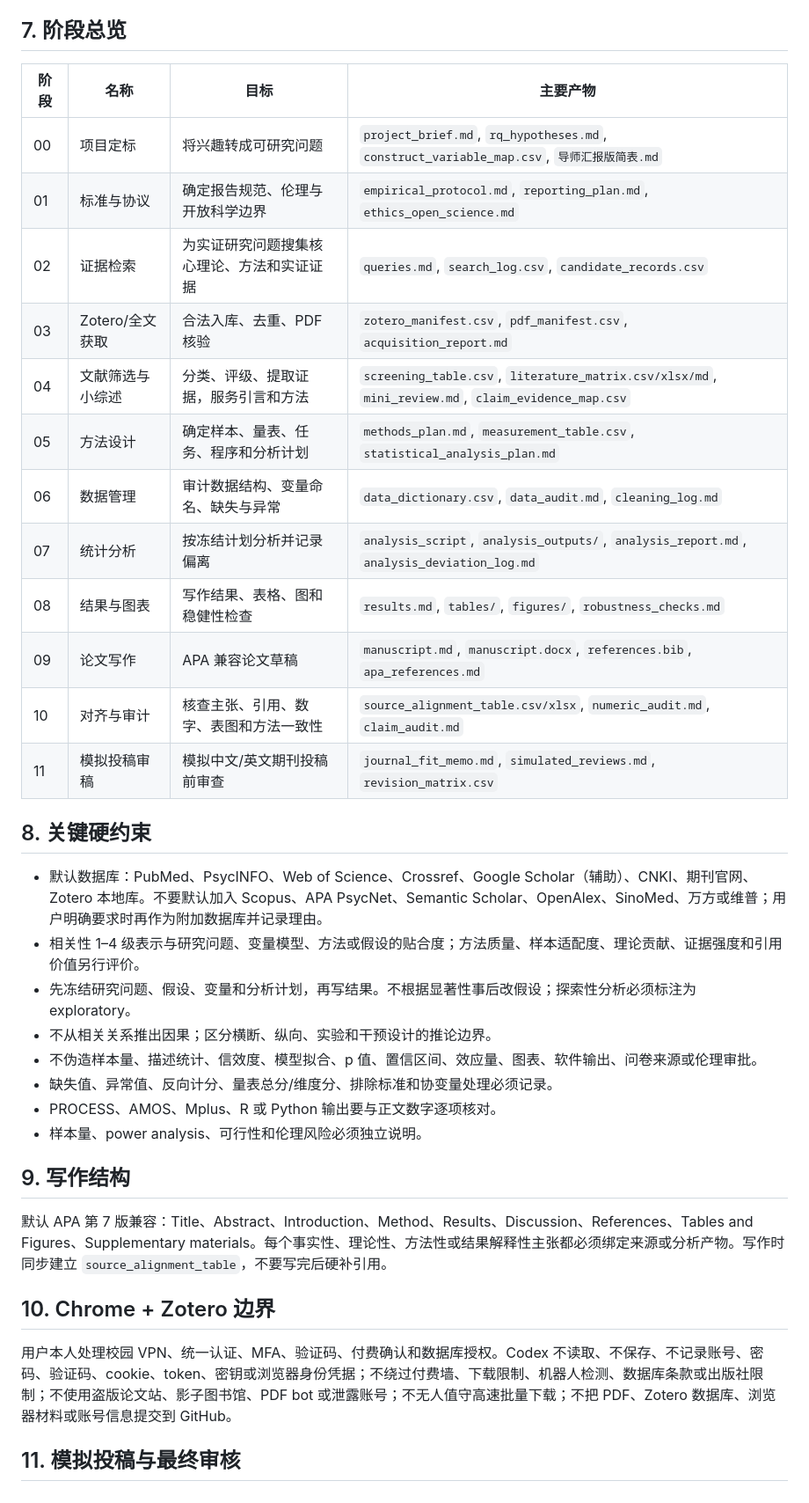
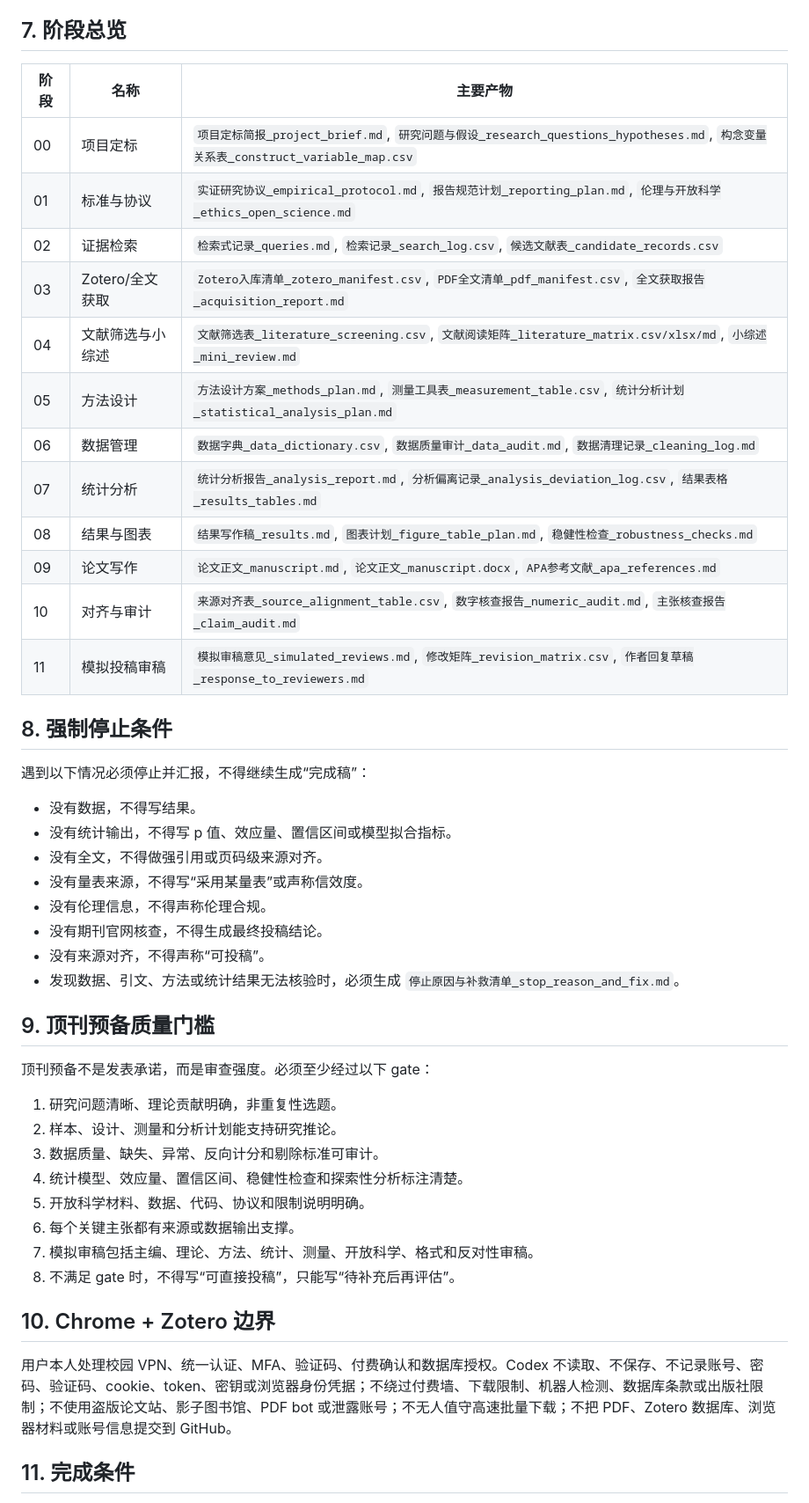
Before and after one commit to nayunzhishui/psychology-research-pipeline, a Markdown page: psychology-research-pipeline/SKILL.md, the part around one of its changes. Shown at 88% size. GitHub-like rendering.

Commit message:
Refine empirical main skill for first-round automation hardening

```diff
--- a/psychology-research-pipeline/SKILL.md
+++ b/psychology-research-pipeline/SKILL.md
@@ -112,39 +123,50 @@ empirical_runs/<YYYYMMDD>_<short_topic>/
 
 ## 7. 阶段总览
 
-| 阶段 | 名称 | 目标 | 主要产物 |
-|---|---|---|---|
-| 00 | 项目定标 | 将兴趣转成可研究问题 | `project_brief.md`, `rq_hypotheses.md`, `construct_variable_map.csv`, `导师汇报版简表.md` |
-| 01 | 标准与协议 | 确定报告规范、伦理与开放科学边界 | `empirical_protocol.md`, `reporting_plan.md`, `ethics_open_science.md` |
-| 02 | 证据检索 | 为实证研究问题搜集核心理论、方法和实证证据 | `queries.md`, `search_log.csv`, `candidate_records.csv` |
-| 03 | Zotero/全文获取 | 合法入库、去重、PDF 核验 | `zotero_manifest.csv`, `pdf_manifest.csv`, `acquisition_report.md` |
-| 04 | 文献筛选与小综述 | 分类、评级、提取证据，服务引言和方法 | `screening_table.csv`, `literature_matrix.csv/xlsx/md`, `mini_review.md`, `claim_evidence_map.csv` |
-| 05 | 方法设计 | 确定样本、量表、任务、程序和分析计划 | `methods_plan.md`, `measurement_table.csv`, `statistical_analysis_plan.md` |
-| 06 | 数据管理 | 审计数据结构、变量命名、缺失与异常 | `data_dictionary.csv`, `data_audit.md`, `cleaning_log.md` |
-| 07 | 统计分析 | 按冻结计划分析并记录偏离 | `analysis_script`, `analysis_outputs/`, `analysis_report.md`, `analysis_deviation_log.md` |
-| 08 | 结果与图表 | 写作结果、表格、图和稳健性检查 | `results.md`, `tables/`, `figures/`, `robustness_checks.md` |
-| 09 | 论文写作 | APA 兼容论文草稿 | `manuscript.md`, `manuscript.docx`, `references.bib`, `apa_references.md` |
-| 10 | 对齐与审计 | 核查主张、引用、数字、表图和方法一致性 | `source_alignment_table.csv/xlsx`, `numeric_audit.md`, `claim_audit.md` |
-| 11 | 模拟投稿审稿 | 模拟中文/英文期刊投稿前审查 | `journal_fit_memo.md`, `simulated_reviews.md`, `revision_matrix.csv` |
+| 阶段 | 名称 | 主要产物 |
+|---|---|---|
+| 00 | 项目定标 | `项目定标简报_project_brief.md`, `研究问题与假设_research_questions_hypotheses.md`, `构念变量关系表_construct_variable_map.csv` |
+| 01 | 标准与协议 | `实证研究协议_empirical_protocol.md`, `报告规范计划_reporting_plan.md`, `伦理与开放科学_ethics_open_science.md` |
+| 02 | 证据检索 | `检索式记录_queries.md`, `检索记录_search_log.csv`, `候选文献表_candidate_records.csv` |
+| 03 | Zotero/全文获取 | `Zotero入库清单_zotero_manifest.csv`, `PDF全文清单_pdf_manifest.csv`, `全文获取报告_acquisition_report.md` |
+| 04 | 文献筛选与小综述 | `文献筛选表_literature_screening.csv`, `文献阅读矩阵_literature_matrix.csv/xlsx/md`, `小综述_mini_review.md` |
+| 05 | 方法设计 | `方法设计方案_methods_plan.md`, `测量工具表_measurement_table.csv`, `统计分析计划_statistical_analysis_plan.md` |
+| 06 | 数据管理 | `数据字典_data_dictionary.csv`, `数据质量审计_data_audit.md`, `数据清理记录_cleaning_log.md` |
+| 07 | 统计分析 | `统计分析报告_analysis_report.md`, `分析偏离记录_analysis_deviation_log.csv`, `结果表格_results_tables.md` |
+| 08 | 结果与图表 | `结果写作稿_results.md`, `图表计划_figure_table_plan.md`, `稳健性检查_robustness_checks.md` |
+| 09 | 论文写作 | `论文正文_manuscript.md`, `论文正文_manuscript.docx`, `APA参考文献_apa_references.md` |
+| 10 | 对齐与审计 | `来源对齐表_source_alignment_table.csv`, `数字核查报告_numeric_audit.md`, `主张核查报告_claim_audit.md` |
+| 11 | 模拟投稿审稿 | `模拟审稿意见_simulated_reviews.md`, `修改矩阵_revision_matrix.csv`, `作者回复草稿_response_to_reviewers.md` |
 
-## 8. 关键硬约束
+## 8. 强制停止条件
 
-- 默认数据库：PubMed、PsycINFO、Web of Science、Crossref、Google Scholar（辅助）、CNKI、期刊官网、Zotero 本地库。不要默认加入 Scopus、APA PsycNet、Semantic Scholar、OpenAlex、SinoMed、万方或维普；用户明确要求时再作为附加数据库并记录理由。
-- 相关性 1–4 级表示与研究问题、变量模型、方法或假设的贴合度；方法质量、样本适配度、理论贡献、证据强度和引用价值另行评价。
-- 先冻结研究问题、假设、变量和分析计划，再写结果。不根据显著性事后改假设；探索性分析必须标注为 exploratory。
-- 不从相关关系推出因果；区分横断、纵向、实验和干预设计的推论边界。
-- 不伪造样本量、描述统计、信效度、模型拟合、p 值、置信区间、效应量、图表、软件输出、问卷来源或伦理审批。
-- 缺失值、异常值、反向计分、量表总分/维度分、排除标准和协变量处理必须记录。
-- PROCESS、AMOS、Mplus、R 或 Python 输出要与正文数字逐项核对。
-- 样本量、power analysis、可行性和伦理风险必须独立说明。
+遇到以下情况必须停止并汇报，不得继续生成“完成稿”：
 
-## 9. 写作结构
+- 没有数据，不得写结果。
+- 没有统计输出，不得写 p 值、效应量、置信区间或模型拟合指标。
+- 没有全文，不得做强引用或页码级来源对齐。
+- 没有量表来源，不得写“采用某量表”或声称信效度。
+- 没有伦理信息，不得声称伦理合规。
+- 没有期刊官网核查，不得生成最终投稿结论。
+- 没有来源对齐，不得声称“可投稿”。
+- 发现数据、引文、方法或统计结果无法核验时，必须生成 `停止原因与补救清单_stop_reason_and_fix.md`。
 
-默认 APA 第 7 版兼容：Title、Abstract、Introduction、Method、Results、Discussion、References、Tables and Figures、Supplementary materials。每个事实性、理论性、方法性或结果解释性主张都必须绑定来源或分析产物。写作时同步建立 `source_alignment_table`，不要写完后硬补引用。
+## 9. 顶刊预备质量门槛
+
+顶刊预备不是发表承诺，而是审查强度。必须至少经过以下 gate：
+
+1. 研究问题清晰、理论贡献明确，非重复性选题。
+2. 样本、设计、测量和分析计划能支持研究推论。
+3. 数据质量、缺失、异常、反向计分和剔除标准可审计。
+4. 统计模型、效应量、置信区间、稳健性检查和探索性分析标注清楚。
+5. 开放科学材料、数据、代码、协议和限制说明明确。
+6. 每个关键主张都有来源或数据输出支撑。
+7. 模拟审稿包括主编、理论、方法、统计、测量、开放科学、格式和反对性审稿。
+8. 不满足 gate 时，不得写“可直接投稿”，只能写“待补充后再评估”。
 
 ## 10. Chrome + Zotero 边界
 
 用户本人处理校园 VPN、统一认证、MFA、验证码、付费确认和数据库授权。Codex 不读取、不保存、不记录账号、密码、验证码、cookie、token、密钥或浏览器身份凭据；不绕过付费墙、下载限制、机器人检测、数据库条款或出版社限制；不使用盗版论文站、影子图书馆、PDF bot 或泄露账号；不无人值守高速批量下载；不把 PDF、Zotero 数据库、浏览器材料或账号信息提交到 GitHub。
 
-## 11. 模拟投稿与最终审核
+## 11. 完成条件
 
```
Also changed, not shown: other parts of psychology-research-pipeline/SKILL.md (+67 -62 lines).
